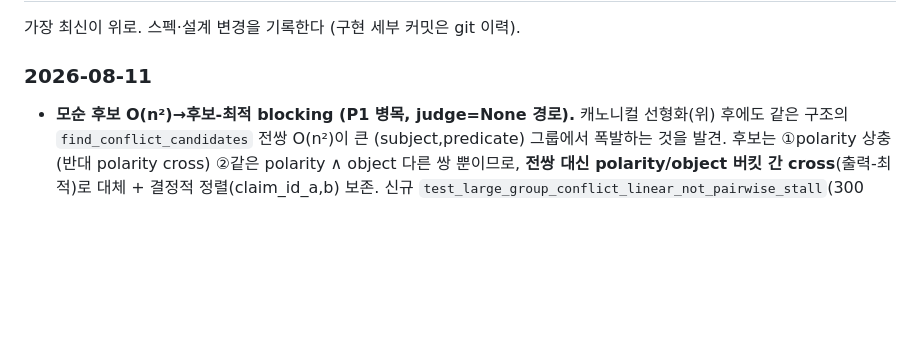
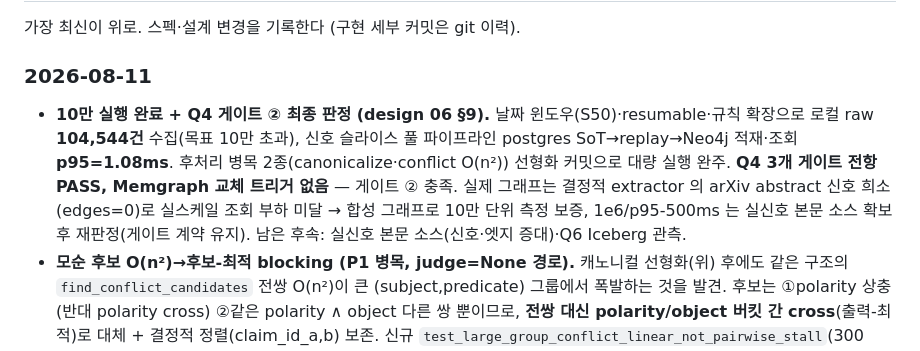
Before and after one commit to hwangjongtaek/orc-citadel, a Markdown page: docs/ROADMAP.md, the part around the change. GitHub-like rendering; blank space fills up the shorter version.

```diff
--- a/docs/ROADMAP.md
+++ b/docs/ROADMAP.md
@@ -134,6 +134,7 @@
 가장 최신이 위로. 스펙·설계 변경을 기록한다 (구현 세부 커밋은 git 이력).
 
 ### 2026-08-11
+- **10만 실행 완료 + Q4 게이트 ② 최종 판정 (design 06 §9).** 날짜 윈도우(S50)·resumable·규칙 확장으로 로컬 raw **104,544건** 수집(목표 10만 초과), 신호 슬라이스 풀 파이프라인 postgres SoT→replay→Neo4j 적재·조회 **p95=1.08ms**. 후처리 병목 2종(canonicalize·conflict O(n²)) 선형화 커밋으로 대량 실행 완주. **Q4 3개 게이트 전항 PASS, Memgraph 교체 트리거 없음** — 게이트 ② 충족. 실제 그래프는 결정적 extractor 의 arXiv abstract 신호 희소(edges=0)로 실스케일 조회 부하 미달 → 합성 그래프로 10만 단위 측정 보증, 1e6/p95-500ms 는 실신호 본문 소스 확보 후 재판정(게이트 계약 유지). 남은 후속: 실신호 본문 소스(신호·엣지 증대)·Q6 Iceberg 관측.
 - **모순 후보 O(n²)→후보-최적 blocking (P1 병목, judge=None 경로).** 캐노니컬 선형화(위) 후에도 같은 구조의 `find_conflict_candidates` 전쌍 O(n²)이 큰 (subject,predicate) 그룹에서 폭발하는 것을 발견. 후보는 ①polarity 상충(반대 polarity cross) ②같은 polarity ∧ object 다른 쌍 뿐이므로, **전쌍 대신 polarity/object 버킷 간 cross**(출력-최적)로 대체 + 결정적 정렬(claim_id_a,b) 보존. 신규 `test_large_group_conflict_linear_not_pairwise_stall`(300 same-subject→5625 polarity 후보) — 스위트 492→**493개 통과**.
 - **캐노니컬 후처리 O(n²)→선형 최적화 (P1 병목, judge=None 경로).** 104k 대량 파이프라인 실행 중 후처리가 11분째 정체(mutation 255 고정, CPU 100%) — 원인: `canonicalize_claims`의 **그룹 내 전쌍 O(n²) 비교**. 신호 밀도 60× 상승으로 특정 (subject,predicate) 그룹에 claim 수천 개가 모여 폭발. `judge=None`(결정적 bulk) 경로에서 equivalence 는 ①같은 surface_fragment ②같은 seg 겹치는 span 뿐이므로, **전쌍 대신 선형 blocking**(surface별 union + seg별 span 정렬 후 인접 중첩 union)으로 대체. LLM(`judge` 주입) 경로는 의미상 임의 쌍 판정 가능하므로 전쌍 유지. 신규 `test_large_same_surface_group_linear`(300 동일표면→단일 캐노니컬, 회귀 방지) — 스위트 491→**492개 통과**.
 - **arXiv 날짜 윈도우 수집 — 10k 페이징 한계 우회(S50)로 100k 달성 경로.** `collect_arxiv` 가 단일 쿼리를 `start` 로만 페이징해 **`start>~10k` 에서 arXiv 500**(실측)으로 10만에 도달 불가능함을 발견. 해결: `arxiv_windows()`(순수 계획 — 각 윈도우 start<10k)·`_arxiv_date_windows()`(과거로 후진하는 월 구간)·connector `date_window`(config → `submittedDate:[X TO Y]`, 공백 보존 `quote_via=quote`) 추가, `collect_arxiv(total, windows)` 가 각 날짜 윈도우를 독립 쿼리로 페이징. `--windows N` CLI 노출. **실측 검증**: 미수집 과거 연대(2018-01) 100건 중 **96건 신규** 획득(단일 쿼리로는 불가능) — 전략 유효. 재실행마다 미수집 연대를 채워 100k 로 누적. 전 과정 TDD — `arxiv_windows`·`_arxiv_date_windows` 테스트 +3 — 스위트 488→**491개 통과**.
```
Also changed, not shown: docs/design/06-graph-service.md (+3 -2 lines).
